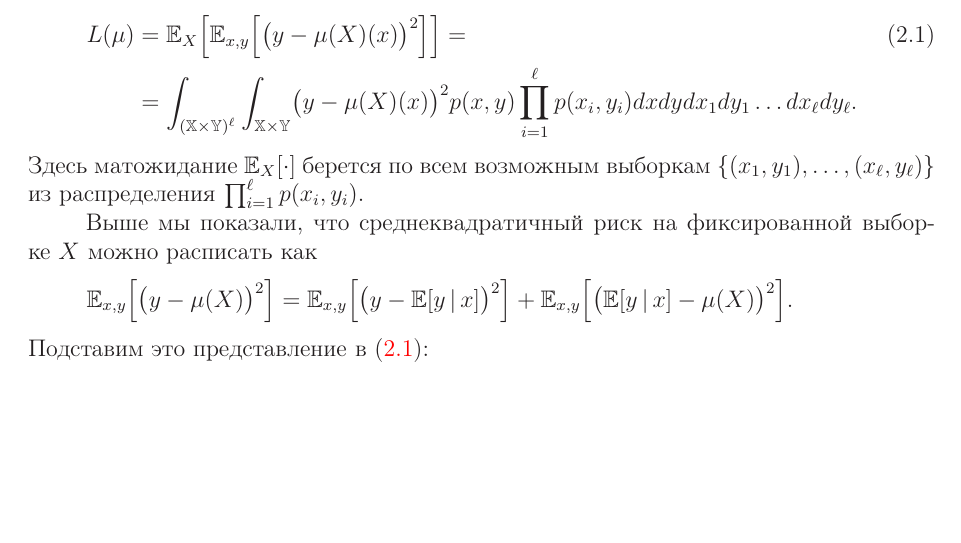
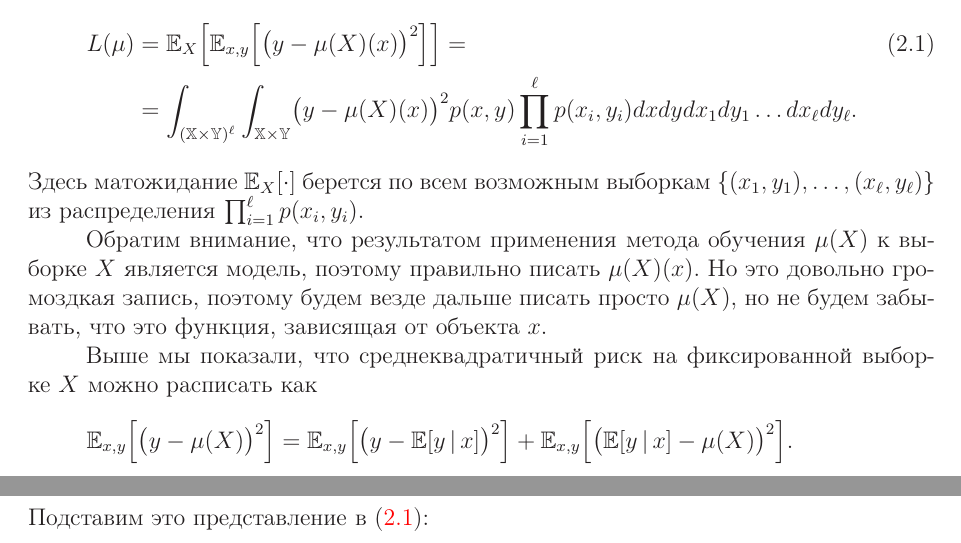
Before and after one commit to esokolov/ml-course-hse, a LaTeX document (2019-fall/lecture-notes/lecture08-ensembles.tex): part of page 4 of 10 before the commit and two parts of pages 4 and 5 of 10 after it, the two joined at a grey line, cut so that both start at the same text, the shorter picture padded with empty space. The pictures show the PDF file 2019-fall/lecture-notes/lecture08-ensembles.pdf that the author committed with the source.

Commit message:
fix #101

```diff
--- a/2019-fall/lecture-notes/lecture08-ensembles.tex
+++ b/2019-fall/lecture-notes/lecture08-ensembles.tex
@@ -298,6 +298,11 @@
 Здесь матожидание~$\EE_{X} [\cdot]$ берется по всем
 возможным выборкам~$\{(x_1, y_1), \dots, (x_\ell, y_\ell)\}$
 из распределения~$\prod_{i = 1}^{\ell} p(x_i, y_i)$.
+
+Обратим внимание, что результатом применения метода обучения~$\mu(X)$ к выборке~$X$ является модель,
+поэтому правильно писать~$\mu(X)(x)$.
+Но это довольно громоздкая запись, поэтому будем везде дальше писать просто~$\mu(X)$,
+но не будем забывать, что это функция, зависящая от объекта~$x$.
 
 Выше мы показали, что среднеквадратичный риск на фиксированной
 выборке~$X$ можно расписать как
```
Also changed, not shown: 2019-fall/lecture-notes/lecture08-ensembles.pdf, 2019-fall/lecture-notes/lecture08-ensembles.tex (2 more changed lines).
